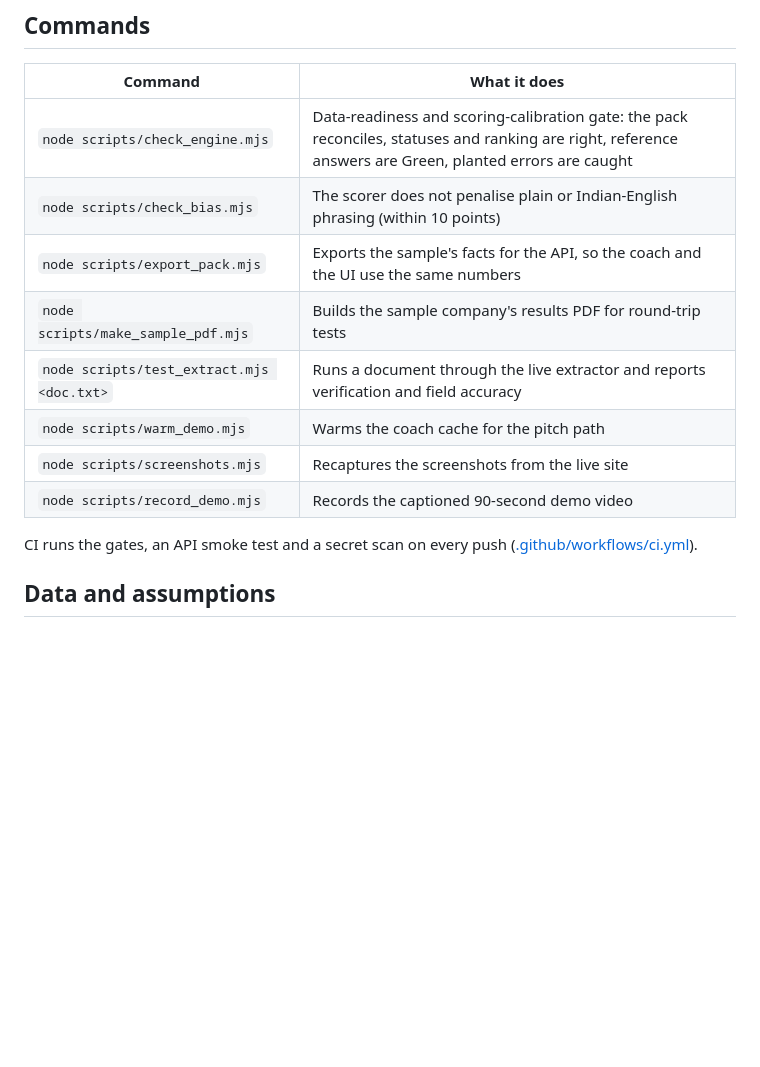
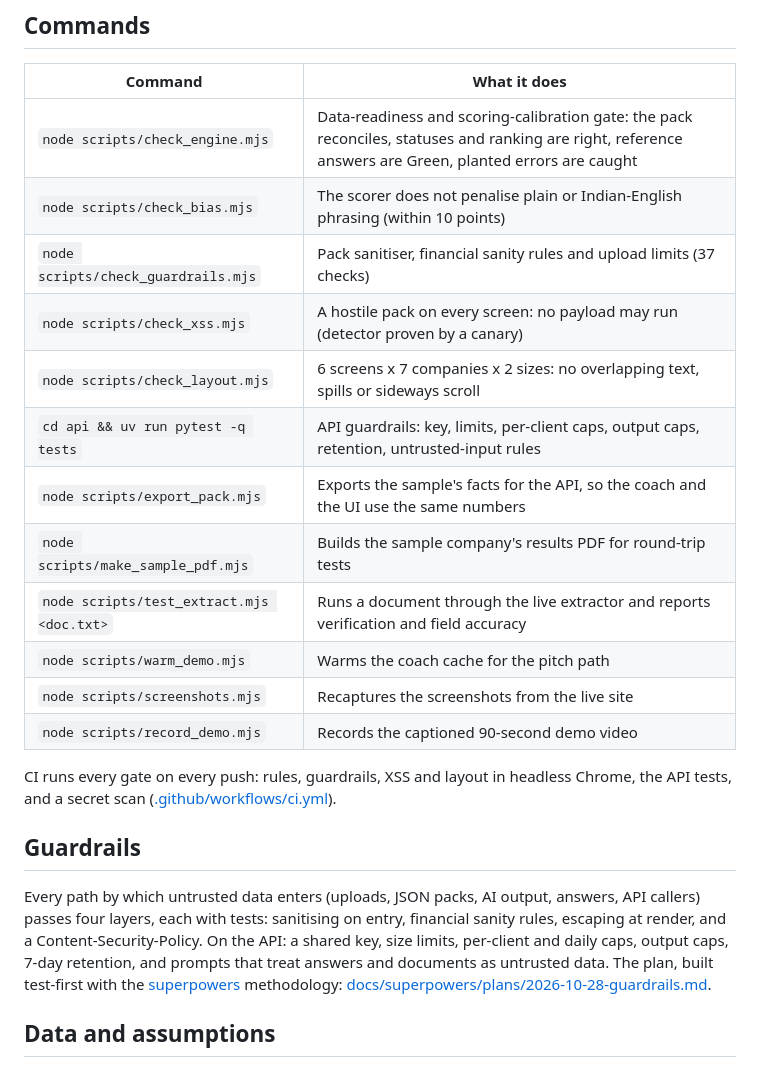
Before and after one commit to krshnndu/callready, a Markdown page: README.md, the part around the change. GitHub-like rendering; blank space fills up the shorter version.

Commit message:
docs: guardrails section in README and governance; new gates in the commands table
Co-Authored-By: Claude Opus 5.5 <noreply@anthropic.com>

```diff
--- a/README.md
+++ b/README.md
@@ -81,6 +81,10 @@ Extraction runs as a background job that the browser polls. Coach and extraction
 | --- | --- |
 | `node scripts/check_engine.mjs` | Data-readiness and scoring-calibration gate: the pack reconciles, statuses and ranking are right, reference answers are Green, planted errors are caught |
 | `node scripts/check_bias.mjs` | The scorer does not penalise plain or Indian-English phrasing (within 10 points) |
+| `node scripts/check_guardrails.mjs` | Pack sanitiser, financial sanity rules and upload limits (37 checks) |
+| `node scripts/check_xss.mjs` | A hostile pack on every screen: no payload may run (detector proven by a canary) |
+| `node scripts/check_layout.mjs` | 6 screens x 7 companies x 2 sizes: no overlapping text, spills or sideways scroll |
+| `cd api && uv run pytest -q tests` | API guardrails: key, limits, per-client caps, output caps, retention, untrusted-input rules |
 | `node scripts/export_pack.mjs` | Exports the sample's facts for the API, so the coach and the UI use the same numbers |
 | `node scripts/make_sample_pdf.mjs` | Builds the sample company's results PDF for round-trip tests |
 | `node scripts/test_extract.mjs <doc.txt>` | Runs a document through the live extractor and reports verification and field accuracy |
@@ -88,7 +92,11 @@ Extraction runs as a background job that the browser polls. Coach and extraction
 | `node scripts/screenshots.mjs` | Recaptures the screenshots from the live site |
 | `node scripts/record_demo.mjs` | Records the captioned 90-second demo video |
 
-CI runs the gates, an API smoke test and a secret scan on every push ([.github/workflows/ci.yml](.github/workflows/ci.yml)).
+CI runs every gate on every push: rules, guardrails, XSS and layout in headless Chrome, the API tests, and a secret scan ([.github/workflows/ci.yml](.github/workflows/ci.yml)).
+
+## Guardrails
+
+Every path by which untrusted data enters (uploads, JSON packs, AI output, answers, API callers) passes four layers, each with tests: sanitising on entry, financial sanity rules, escaping at render, and a Content-Security-Policy. On the API: a shared key, size limits, per-client and daily caps, output caps, 7-day retention, and prompts that treat answers and documents as untrusted data. The plan, built test-first with the [superpowers](https://github.com/obra/superpowers) methodology: [docs/superpowers/plans/2026-10-28-guardrails.md](docs/superpowers/plans/2026-10-28-guardrails.md).
 
 ## Data and assumptions
 
```
Also changed, not shown: docs/08-GOVERNANCE.md (+2 -0 lines).
